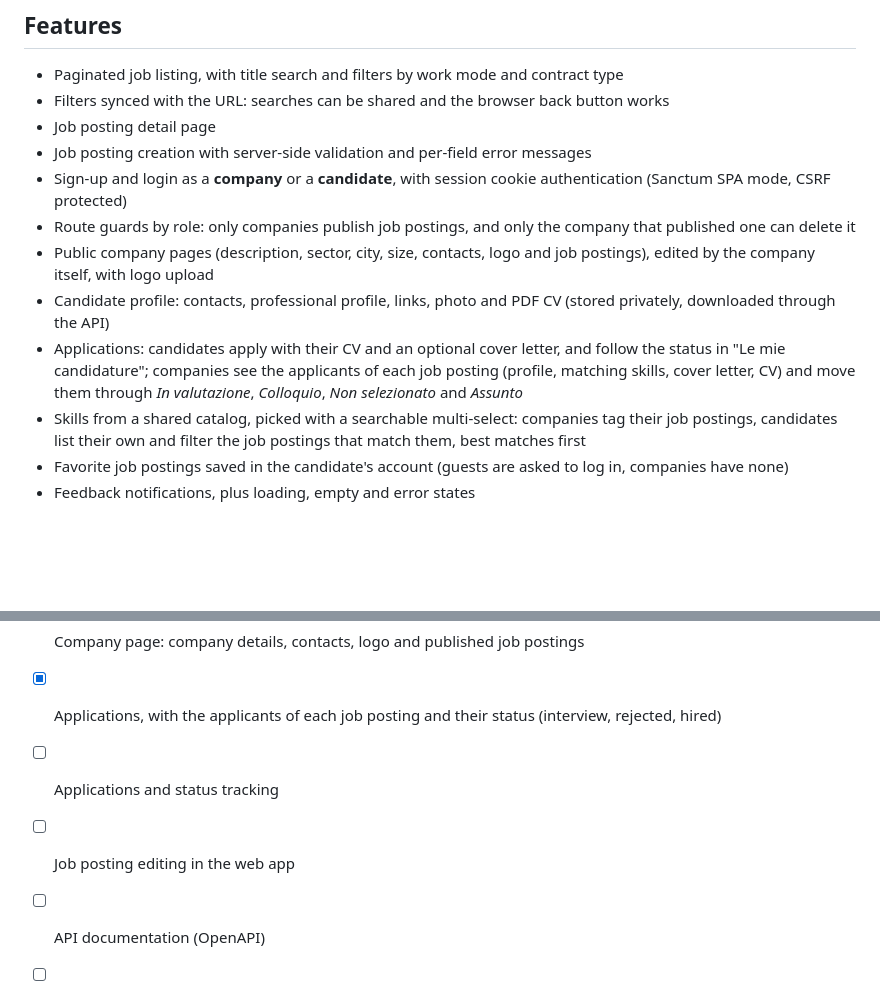
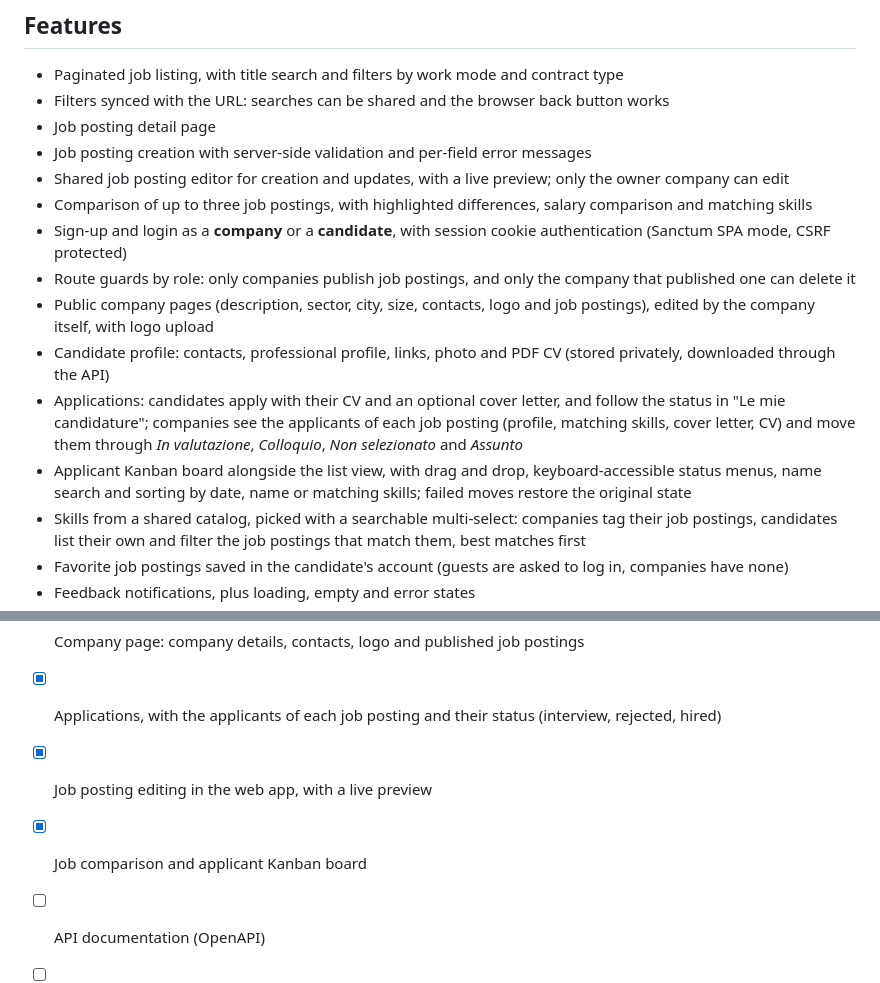
Before and after one commit to martinidavid7/lavoro-dev, a Markdown page: README.md, 2 parts joined by grey strips. Rendered like a GitHub page; blank space fills up the shorter version.

Commit message:
README: job posting editor, comparison and applicant Kanban board
Co-Authored-By: Claude Opus 5.5 <noreply@anthropic.com>

```diff
--- a/README.md
+++ b/README.md
@@ -10,11 +10,14 @@ Tech job board: a **full stack** application with a REST API in **Laravel** and
 - Filters synced with the URL: searches can be shared and the browser back button works
 - Job posting detail page
 - Job posting creation with server-side validation and per-field error messages
+- Shared job posting editor for creation and updates, with a live preview; only the owner company can edit
+- Comparison of up to three job postings, with highlighted differences, salary comparison and matching skills
 - Sign-up and login as a **company** or a **candidate**, with session cookie authentication (Sanctum SPA mode, CSRF protected)
 - Route guards by role: only companies publish job postings, and only the company that published one can delete it
 - Public company pages (description, sector, city, size, contacts, logo and job postings), edited by the company itself, with logo upload
 - Candidate profile: contacts, professional profile, links, photo and PDF CV (stored privately, downloaded through the API)
 - Applications: candidates apply with their CV and an optional cover letter, and follow the status in "Le mie candidature"; companies see the applicants of each job posting (profile, matching skills, cover letter, CV) and move them through *In valutazione*, *Colloquio*, *Non selezionato* and *Assunto*
+- Applicant Kanban board alongside the list view, with drag and drop, keyboard-accessible status menus, name search and sorting by date, name or matching skills; failed moves restore the original state
 - Skills from a shared catalog, picked with a searchable multi-select: companies tag their job postings, candidates list their own and filter the job postings that match them, best matches first
 - Favorite job postings saved in the candidate's account (guests are asked to log in, companies have none)
 - Feedback notifications, plus loading, empty and error states
@@ -117,7 +120,7 @@ Responses include the translated labels (`work_mode_label`, `contract_type_label
 - [x] Candidate profile with photo, CV and skills; job postings filtered by skills
 - [x] Company page: company details, contacts, logo and published job postings
 - [x] Applications, with the applicants of each job posting and their status (interview, rejected, hired)
-- [ ] Applications and status tracking
-- [ ] Job posting editing in the web app
+- [x] Job posting editing in the web app, with a live preview
+- [x] Job comparison and applicant Kanban board
 - [ ] API documentation (OpenAPI)
 - [ ] Deployment (web + API) with a public link
```
